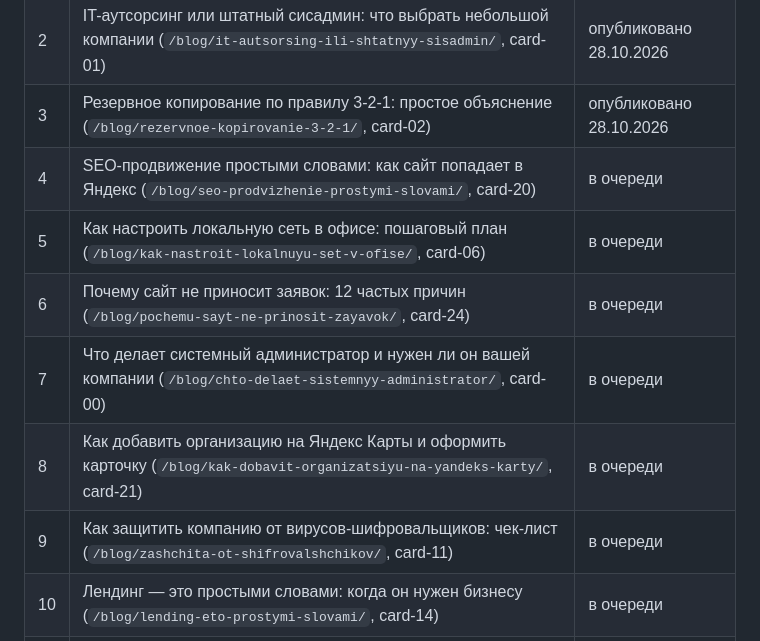
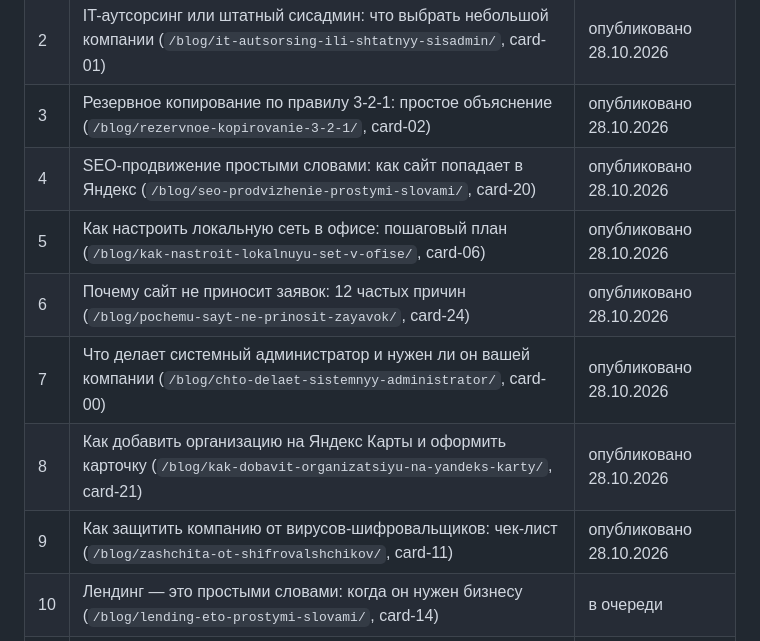
Before and after one commit to Batontm/intex-click, a Markdown page: instagram/instagram-plan.md, the part around the change. Rendered like a GitHub page.

Commit message:
Instagram: опубликовано 9 из 28
Co-Authored-By: Claude Opus 5.5 <noreply@anthropic.com>
Claude-Session: https://claude.ai/code/session_01L5xHoZ6zgi73QodWvRpo56

```diff
--- a/instagram/instagram-plan.md
+++ b/instagram/instagram-plan.md
@@ -7,12 +7,12 @@
 | 1 | Как сделать сайт для компании: этапы от идеи до запуска (`/blog/kak-sdelat-sayt-dlya-kompanii/`, card-13) | опубликовано 28.10.2026 |
 | 2 | IT-аутсорсинг или штатный сисадмин: что выбрать небольшой компании (`/blog/it-autsorsing-ili-shtatnyy-sisadmin/`, card-01) | опубликовано 28.10.2026 |
 | 3 | Резервное копирование по правилу 3-2-1: простое объяснение (`/blog/rezervnoe-kopirovanie-3-2-1/`, card-02) | опубликовано 28.10.2026 |
-| 4 | SEO-продвижение простыми словами: как сайт попадает в Яндекс (`/blog/seo-prodvizhenie-prostymi-slovami/`, card-20) | в очереди |
-| 5 | Как настроить локальную сеть в офисе: пошаговый план (`/blog/kak-nastroit-lokalnuyu-set-v-ofise/`, card-06) | в очереди |
-| 6 | Почему сайт не приносит заявок: 12 частых причин (`/blog/pochemu-sayt-ne-prinosit-zayavok/`, card-24) | в очереди |
-| 7 | Что делает системный администратор и нужен ли он вашей компании (`/blog/chto-delaet-sistemnyy-administrator/`, card-00) | в очереди |
-| 8 | Как добавить организацию на Яндекс Карты и оформить карточку (`/blog/kak-dobavit-organizatsiyu-na-yandeks-karty/`, card-21) | в очереди |
-| 9 | Как защитить компанию от вирусов-шифровальщиков: чек-лист (`/blog/zashchita-ot-shifrovalshchikov/`, card-11) | в очереди |
+| 4 | SEO-продвижение простыми словами: как сайт попадает в Яндекс (`/blog/seo-prodvizhenie-prostymi-slovami/`, card-20) | опубликовано 28.10.2026 |
+| 5 | Как настроить локальную сеть в офисе: пошаговый план (`/blog/kak-nastroit-lokalnuyu-set-v-ofise/`, card-06) | опубликовано 28.10.2026 |
+| 6 | Почему сайт не приносит заявок: 12 частых причин (`/blog/pochemu-sayt-ne-prinosit-zayavok/`, card-24) | опубликовано 28.10.2026 |
+| 7 | Что делает системный администратор и нужен ли он вашей компании (`/blog/chto-delaet-sistemnyy-administrator/`, card-00) | опубликовано 28.10.2026 |
+| 8 | Как добавить организацию на Яндекс Карты и оформить карточку (`/blog/kak-dobavit-organizatsiyu-na-yandeks-karty/`, card-21) | опубликовано 28.10.2026 |
+| 9 | Как защитить компанию от вирусов-шифровальщиков: чек-лист (`/blog/zashchita-ot-shifrovalshchikov/`, card-11) | опубликовано 28.10.2026 |
 | 10 | Лендинг — это простыми словами: когда он нужен бизнесу (`/blog/lending-eto-prostymi-slovami/`, card-14) | в очереди |
 | 11 | Резервная копия 1С: как делать и как проверить, что она рабочая (`/blog/rezervnaya-kopiya-1s/`, card-04) | в очереди |
 | 12 | Контекстная реклама: что это и как работает Яндекс Директ (`/blog/kontekstnaya-reklama-chto-eto/`, card-25) | в очереди |
```
